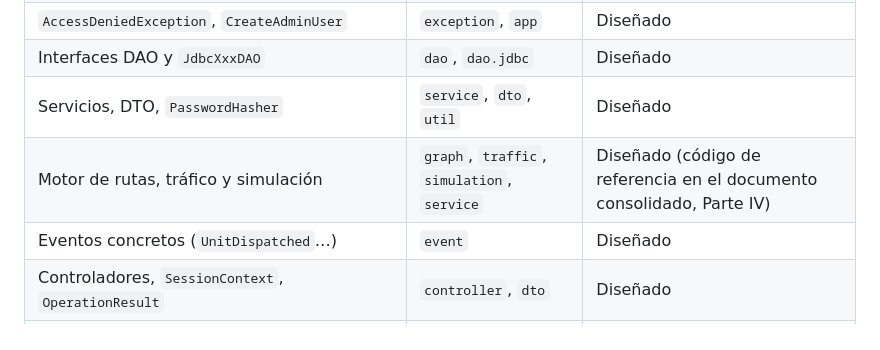
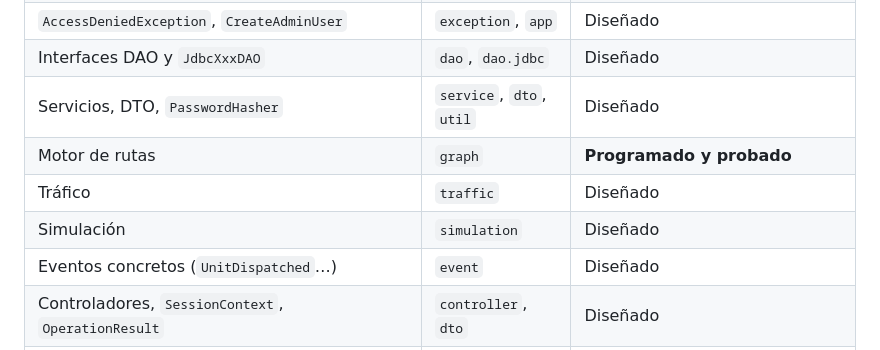
Before and after one commit to afzabaleta/RutaVida, a Markdown page: docs/class-diagram.md, the part around one of its changes. Drawn GitHub-style.

Commit message:
docs: sync-graph-diagram

```diff
--- a/docs/class-diagram.md
+++ b/docs/class-diagram.md
@@ -1842,7 +1849,9 @@ La vista es web (decisión DT-01 en `docs/decisiones-tecnicas.md`). Las clases d
 | `AccessDeniedException`, `CreateAdminUser` | `exception`, `app` | Diseñado || Entidades (sección 1), `GeoPoint`, `Locatable`, `UserSession` | `model` | Diseñado |
 | Interfaces DAO y `JdbcXxxDAO` | `dao`, `dao.jdbc` | Diseñado |
 | Servicios, DTO, `PasswordHasher` | `service`, `dto`, `util` | Diseñado |
-| Motor de rutas, tráfico y simulación | `graph`, `traffic`, `simulation`, `service` | Diseñado (código de referencia en el documento consolidado, Parte IV) |
+| Motor de rutas | `graph` | **Programado y probado** |
+| Tráfico | `traffic` | Diseñado |
+| Simulación | `simulation` | Diseñado |
 | Eventos concretos (`UnitDispatched`…) | `event` | Diseñado |
 | Controladores, `SessionContext`, `OperationResult` | `controller`, `dto` | Diseñado |
 | Vista web y adaptadores REST | `view` → `api`, `frontend/` | Decidido (web); pendiente de programar |
```
Also changed, not shown: other parts of docs/class-diagram.md (+10 -3 lines).
